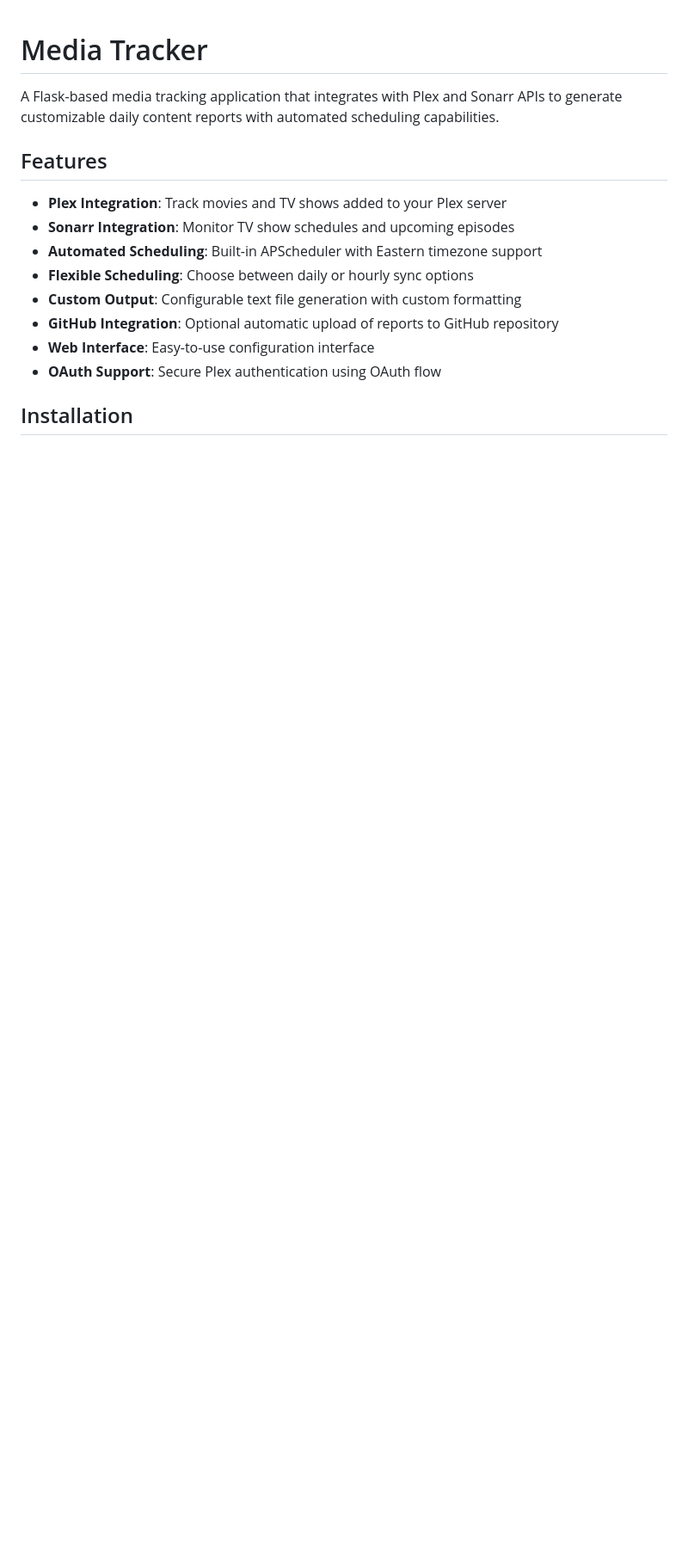
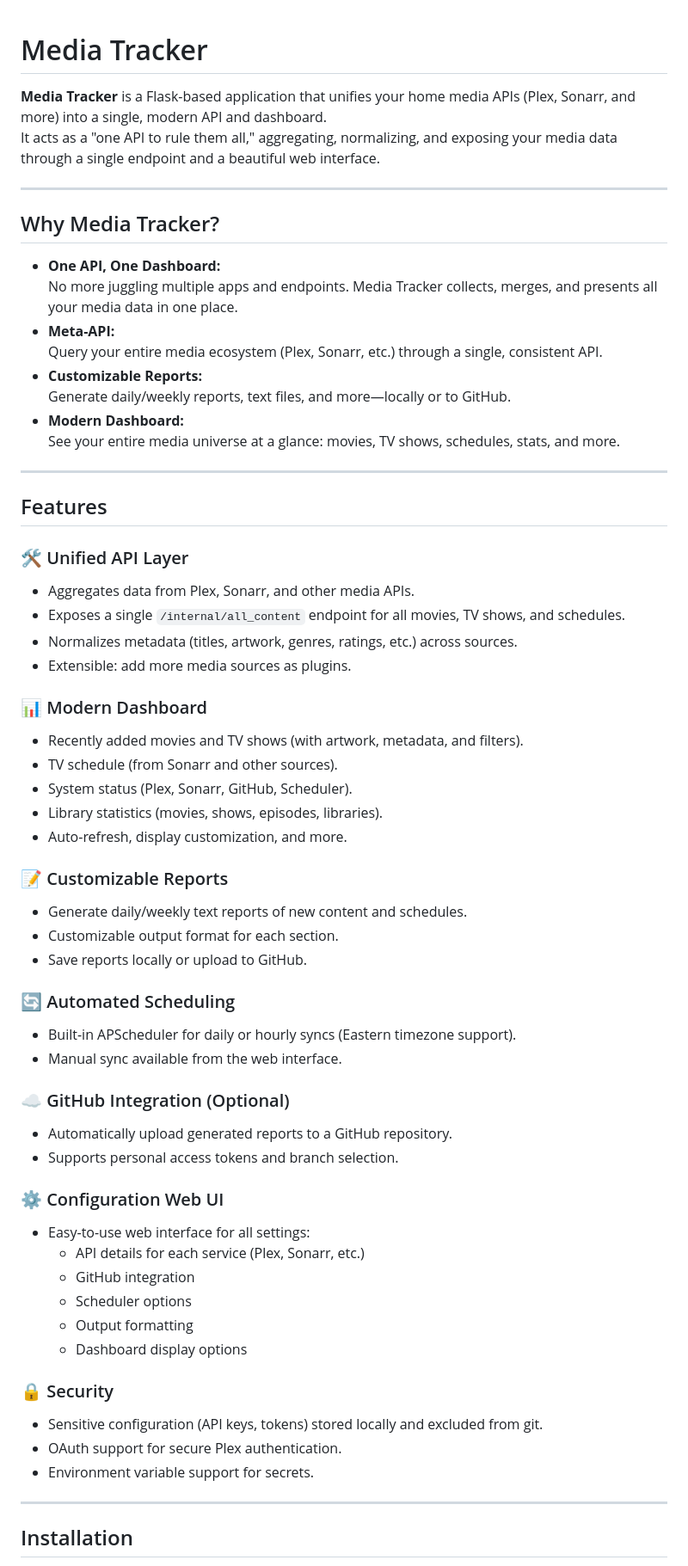
Before and after one commit to davidsnyder-nc/mediainfo, a Markdown page: README.md, the part around one of its changes. Shown at 86% size. Rendered like a GitHub page; blank space fills up the shorter version.

Commit message:
Update README to emphasize unified API and all features

```diff
--- a/README.md
+++ b/README.md
@@ -1,17 +1,65 @@
 # Media Tracker
 
-A Flask-based media tracking application that integrates with Plex and Sonarr APIs to generate customizable daily content reports with automated scheduling capabilities.
+**Media Tracker** is a Flask-based application that unifies your home media APIs (Plex, Sonarr, and more) into a single, modern API and dashboard.
+It acts as a "one API to rule them all," aggregating, normalizing, and exposing your media data through a single endpoint and a beautiful web interface.
+
+---
+
+## Why Media Tracker?
+
+- **One API, One Dashboard:**
+  No more juggling multiple apps and endpoints. Media Tracker collects, merges, and presents all your media data in one place.
+- **Meta-API:**
+  Query your entire media ecosystem (Plex, Sonarr, etc.) through a single, consistent API.
+- **Customizable Reports:**
+  Generate daily/weekly reports, text files, and more—locally or to GitHub.
+- **Modern Dashboard:**
+  See your entire media universe at a glance: movies, TV shows, schedules, stats, and more.
+
+---
 
 ## Features
 
-- **Plex Integration**: Track movies and TV shows added to your Plex server
-- **Sonarr Integration**: Monitor TV show schedules and upcoming episodes
-- **Automated Scheduling**: Built-in APScheduler with Eastern timezone support
-- **Flexible Scheduling**: Choose between daily or hourly sync options
-- **Custom Output**: Configurable text file generation with custom formatting
-- **GitHub Integration**: Optional automatic upload of reports to GitHub repository
-- **Web Interface**: Easy-to-use configuration interface
-- **OAuth Support**: Secure Plex authentication using OAuth flow
+### 🛠 Unified API Layer
+- Aggregates data from Plex, Sonarr, and other media APIs.
+- Exposes a single `/internal/all_content` endpoint for all movies, TV shows, and schedules.
+- Normalizes metadata (titles, artwork, genres, ratings, etc.) across sources.
+- Extensible: add more media sources as plugins.
+
+### 📊 Modern Dashboard
+- Recently added movies and TV shows (with artwork, metadata, and filters).
+- TV schedule (from Sonarr and other sources).
+- System status (Plex, Sonarr, GitHub, Scheduler).
+- Library statistics (movies, shows, episodes, libraries).
+- Auto-refresh, display customization, and more.
+
+### 📝 Customizable Reports
+- Generate daily/weekly text reports of new content and schedules.
+- Customizable output format for each section.
+- Save reports locally or upload to GitHub.
+
+### 🔄 Automated Scheduling
+- Built-in APScheduler for daily or hourly syncs (Eastern timezone support).
+- Manual sync available from the web interface.
+
+### ☁️ GitHub Integration (Optional)
+- Automatically upload generated reports to a GitHub repository.
+- Supports personal access tokens and branch selection.
+
+### ⚙️ Configuration Web UI
+- Easy-to-use web interface for all settings:
+  - API details for each service (Plex, Sonarr, etc.)
+  - GitHub integration
+  - Scheduler options
+  - Output formatting
+  - Dashboard display options
+
+### 🔒 Security
+- Sensitive configuration (API keys, tokens) stored locally and excluded from git.
+- OAuth support for secure Plex authentication.
+- Environment variable support for secrets.
+
+---
 
 ## Installation
 
```
Also changed, not shown: other parts of README.md (+70 -65 lines).
